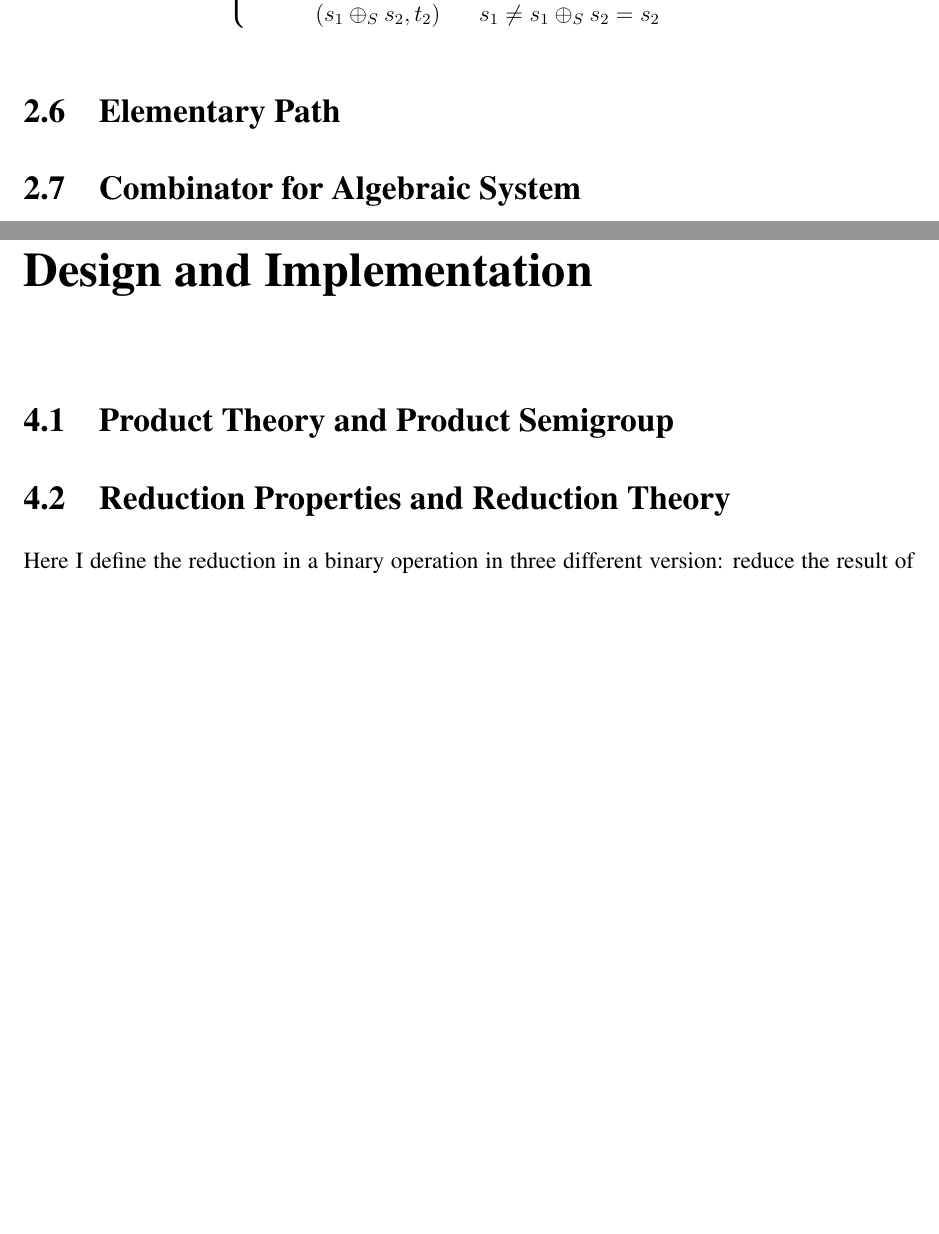
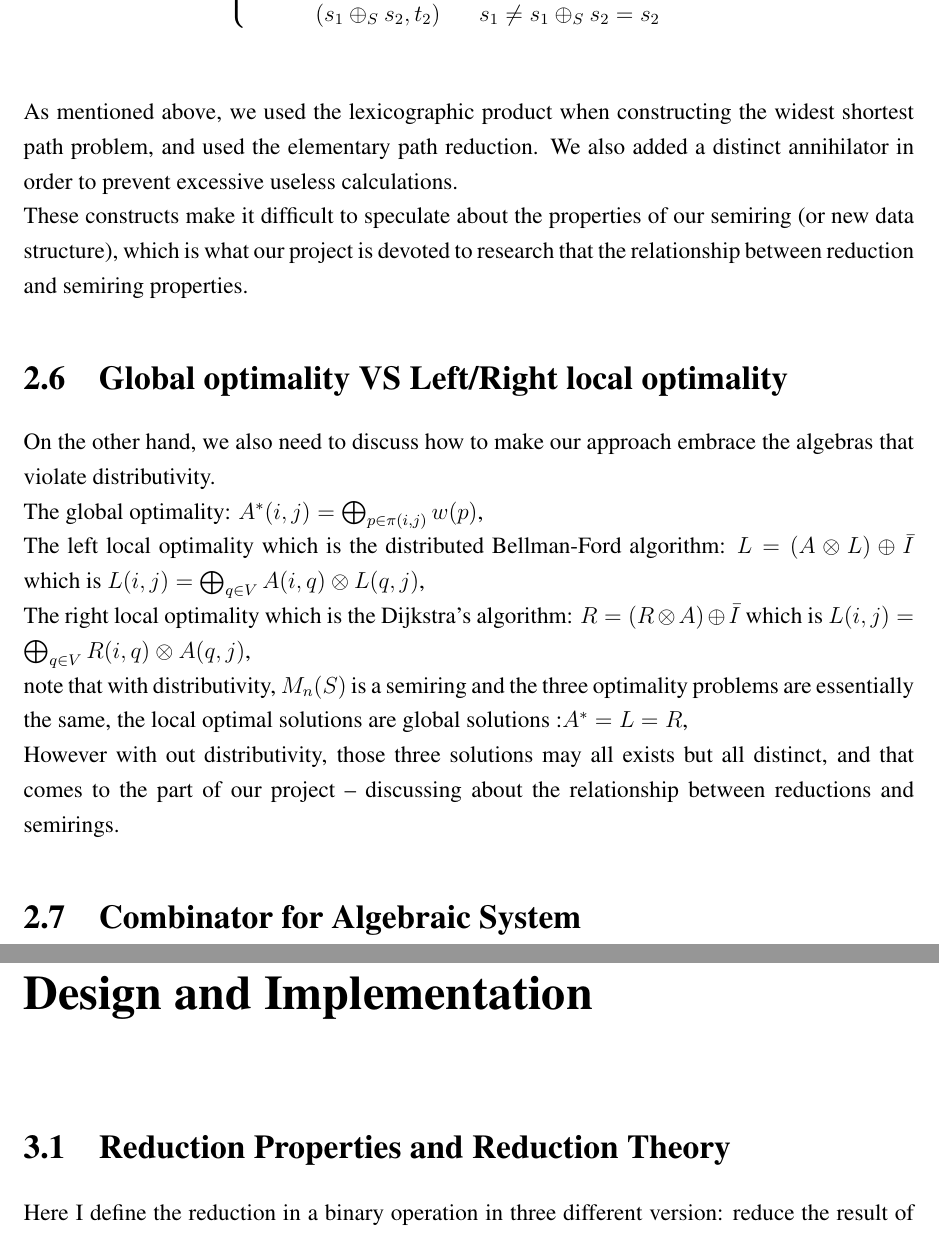
Before and after one commit to Timothy-G-Griffin/zongzhe, a LaTeX thesis (dissertation/acs-dissertation.tex): two parts of pages 23 and 27 of 33 before the commit and two parts of pages 23 and 25 of 31 after it, joined at a grey line, cut so that both start at the same text, the shorter picture padded with empty space. Compiled offline with pdfLaTeX.

Commit message:
Finish the introduction and backgroud part

```diff
--- a/dissertation/acs-dissertation.tex
+++ b/dissertation/acs-dissertation.tex
@@ -267,9 +267,18 @@ $(s_1,t_1) \oplus_{\bar{\times}} (s_2,t_2)=\left\{
 (s_1\oplus_S s_2,t_1\oplus_T t_2)      &      & { s_1 = s_1 \oplus_S s_2 = s_2}\\
 (s_1\oplus_S s_2,t_1)       &      & {s_1 = s_1 \oplus_S s_2 \neq s_2}\\
 (s_1\oplus_S s_2,t_2)       &      & {s_1 \neq s_1 \oplus_S s_2 = s_2}
-\end{array} \right.$\\
+\end{array} \right.$\\\\
 
-\section{Elementary Path}
+As mentioned above, we used the lexicographic product when constructing the widest shortest path problem, and used the elementary path reduction. We also added a distinct annihilator in order to prevent excessive useless calculations. \\
+These constructs make it difficult to speculate about the properties of our semiring (or new data structure), which is what our project is devoted to research that the relationship between reduction and semiring properties.
+
+\section{Global optimality VS Left/Right local optimality}
+On the other hand, we also need to discuss how to make our approach embrace the algebras that violate distributivity.\\
+The global optimality: $A^*(i,j) = \bigoplus_{p \in \pi (i,j)}w(p)$,\\
+The left local optimality which is the distributed Bellman-Ford algorithm: $L = (A\otimes L) \oplus \bar{I}$ which is  $L(i,j) = \bigoplus_{q \in V} A(i,q)\otimes L(q,j)$,\\
+The right local optimality which is the Dijkstra's algorithm: $R = (R\otimes A) \oplus \bar{I}$ which is  $L(i,j) = \bigoplus_{q \in V} R(i,q)\otimes A(q,j)$,\\
+note that with distributivity, $M_n(S)$ is a semiring and the three optimality problems are essentially the same, the local optimal solutions are global solutions :$A^* = L = R$,\\
+However with out distributivity, those three solutions may all exists but all distinct, and that comes to the part of our project -- discussing about the relationship between reductions and semirings.
 
 
 \section{Combinator for Algebraic System}
@@ -308,7 +290,7 @@ Maybe I should put this part into the background part
 %This chapter may be called something else\ldots but in general
 %the idea is that you have one (or a few) ``meat'' chapters which
 %describe the work you did in technical detail.
-\section{Product Theory and Product Semigroup}
+
 \section{Reduction Properties and Reduction Theory}
 Here I define the reduction in a binary operation in three different version: reduce the result of the operation, only reduce the argument of the operation and reduce both result and argument of the operation.
 $bop-reduce : \forall S:Type. \forall r: unary-op S. \forall b: binary-op S.\lambda x,y:S. r(b x y)$,
```
Also changed, not shown: dissertation/acs-dissertation.pdf, dissertation/acs-dissertation.tex (27 more changed lines).
